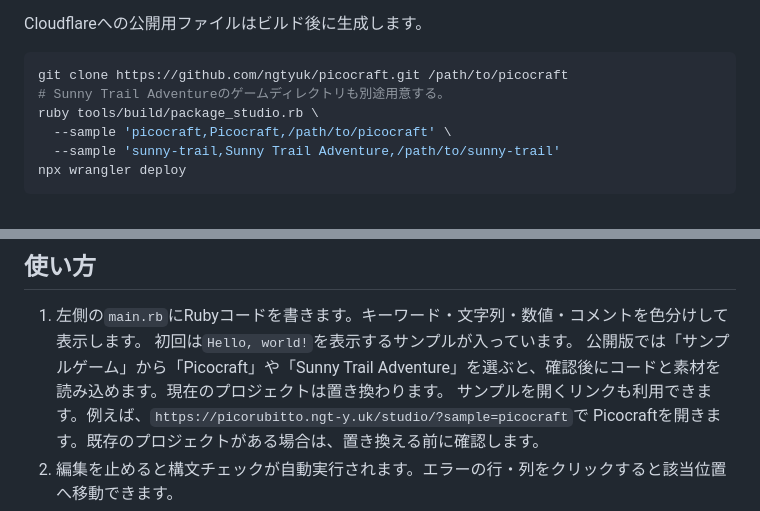
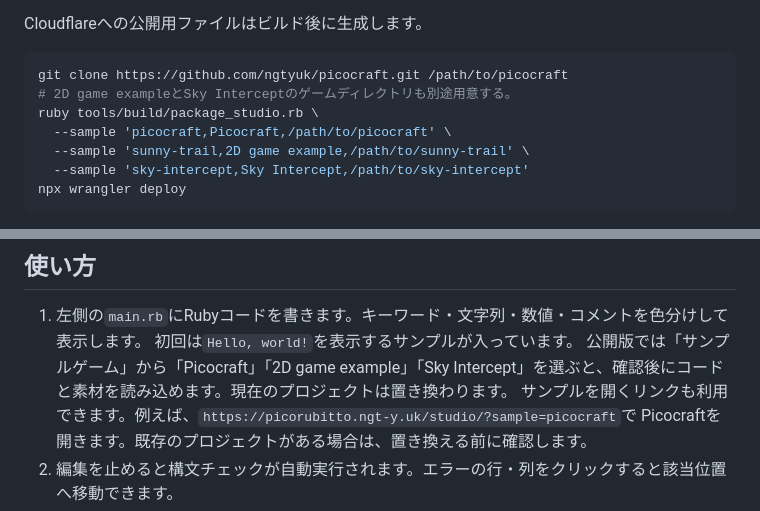
Before and after one commit to ngtyuk/picorubitto, a Markdown page: studio/README.md, 2 parts joined by grey strips. GitHub-like rendering.

Commit message:
Document Sky Intercept Studio sample

````diff
--- a/studio/README.md
+++ b/studio/README.md
@@ -31,10 +31,11 @@ Cloudflareへの公開用ファイルはビルド後に生成します。
 
 ```sh
 git clone https://github.com/ngtyuk/picocraft.git /path/to/picocraft
-# Sunny Trail Adventureのゲームディレクトリも別途用意する。
+# 2D game exampleとSky Interceptのゲームディレクトリも別途用意する。
 ruby tools/build/package_studio.rb \
   --sample 'picocraft,Picocraft,/path/to/picocraft' \
-  --sample 'sunny-trail,Sunny Trail Adventure,/path/to/sunny-trail'
+  --sample 'sunny-trail,2D game example,/path/to/sunny-trail' \
+  --sample 'sky-intercept,Sky Intercept,/path/to/sky-intercept'
 npx wrangler deploy
 ```
 
@@ -51,7 +52,7 @@ PicoRuby 4.0.5の`RITE0400`形式でROMを生成します。
 
 1. 左側の`main.rb`にRubyコードを書きます。キーワード・文字列・数値・コメントを色分けして表示します。
    初回は`Hello, world!`を表示するサンプルが入っています。
-   公開版では「サンプルゲーム」から「Picocraft」や「Sunny Trail Adventure」を選ぶと、確認後にコードと素材を読み込めます。現在のプロジェクトは置き換わります。
+   公開版では「サンプルゲーム」から「Picocraft」「2D game example」「Sky Intercept」を選ぶと、確認後にコードと素材を読み込めます。現在のプロジェクトは置き換わります。
    サンプルを開くリンクも利用できます。例えば、`https://picorubitto.ngt-y.uk/studio/?sample=picocraft`で
    Picocraftを開きます。既存のプロジェクトがある場合は、置き換える前に確認します。
 2. 編集を止めると構文チェックが自動実行されます。エラーの行・列をクリックすると該当位置へ移動できます。
````
